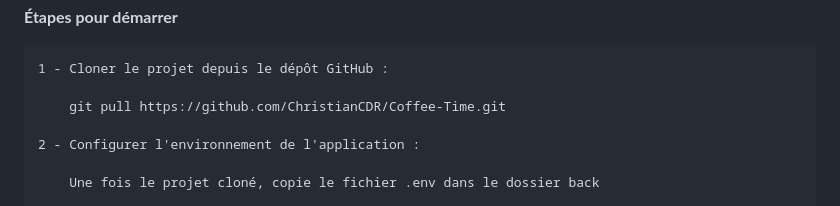
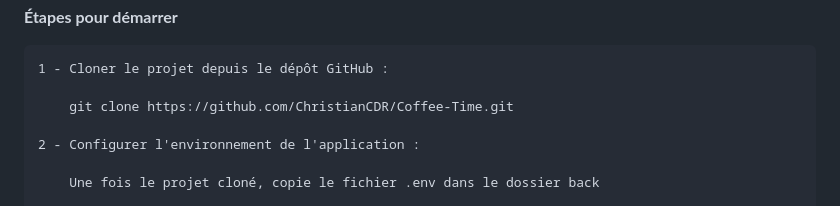
Before and after one commit to ChristianCDR/Coffee-Time, a Markdown page: README.md, the part around the change. GitHub-like rendering.

```diff
--- a/README.md
+++ b/README.md
@@ -19,7 +19,7 @@ Avant de commencer, assure-toi d'avoir installé les outils suivants sur ta mach
 
     1 - Cloner le projet depuis le dépôt GitHub :
 
-        git pull https://github.com/ChristianCDR/Coffee-Time.git
+        git clone https://github.com/ChristianCDR/Coffee-Time.git
 
     2 - Configurer l'environnement de l'application :
 
```
